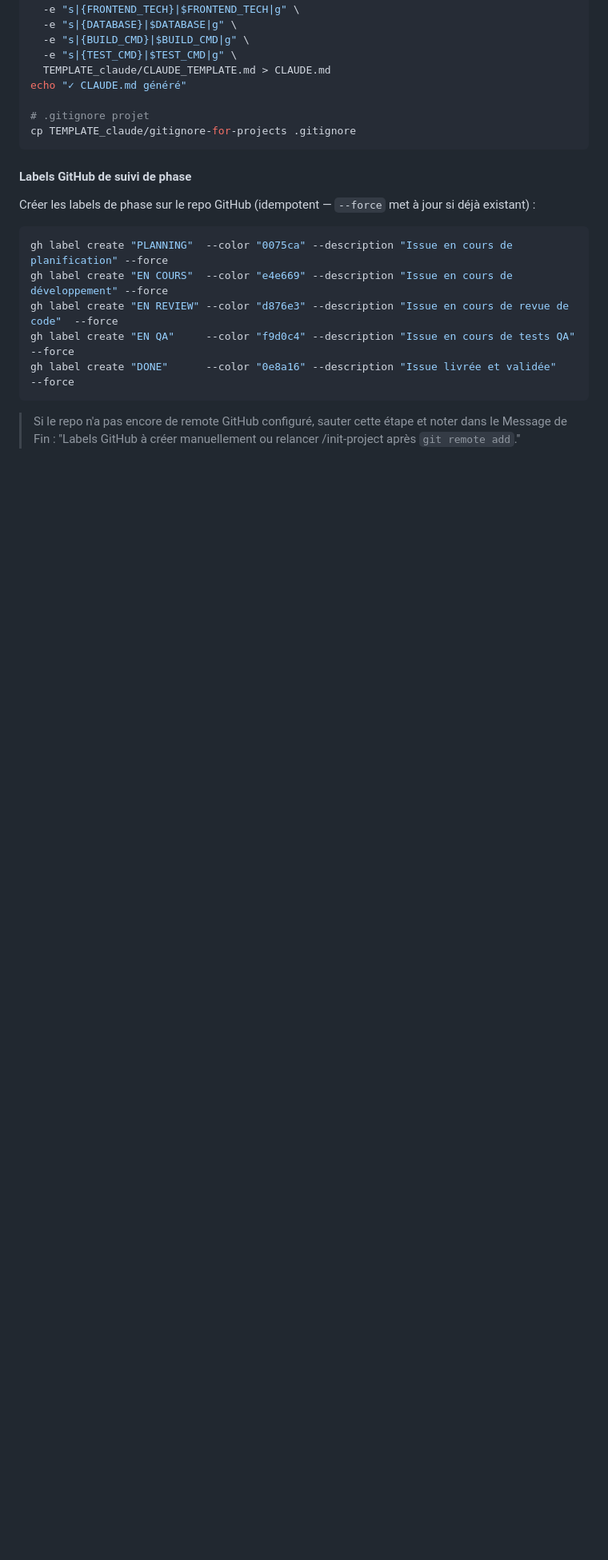
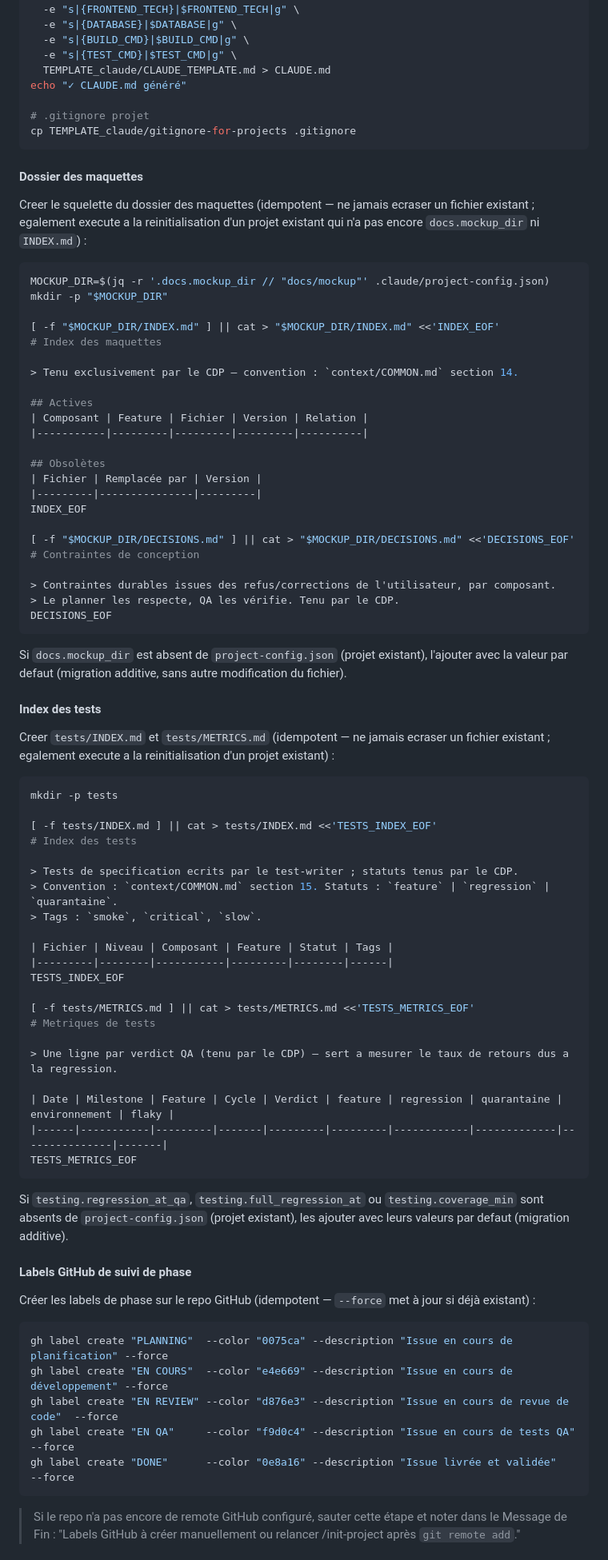
Before and after one commit to CCoupel/Emby_Badges, a Markdown page: .claude/commands/init-project.md, the part around one of its changes. Shown at 80% size. Drawn GitHub-style; blank space fills up the shorter version.

Commit message:
chore(claude): sync init-project.md from template v3.6.0
Co-Authored-By: Claude Sonnet 5 <noreply@anthropic.com>

````diff
--- a/.claude/commands/init-project.md
+++ b/.claude/commands/init-project.md
@@ -1109,6 +1132,73 @@ echo "✓ CLAUDE.md généré"
 cp TEMPLATE_claude/gitignore-for-projects .gitignore
 ```
 
+#### Dossier des maquettes
+
+Creer le squelette du dossier des maquettes (idempotent — ne jamais ecraser un fichier existant ;
+egalement execute a la reinitialisation d'un projet existant qui n'a pas encore `docs.mockup_dir`
+ni `INDEX.md`) :
+
+```bash
+MOCKUP_DIR=$(jq -r '.docs.mockup_dir // "docs/mockup"' .claude/project-config.json)
+mkdir -p "$MOCKUP_DIR"
+
+[ -f "$MOCKUP_DIR/INDEX.md" ] || cat > "$MOCKUP_DIR/INDEX.md" <<'INDEX_EOF'
+# Index des maquettes
+
+> Tenu exclusivement par le CDP — convention : `context/COMMON.md` section 14.
+
+## Actives
+| Composant | Feature | Fichier | Version | Relation |
+|-----------|---------|---------|---------|----------|
+
+## Obsolètes
+| Fichier | Remplacée par | Version |
+|---------|---------------|---------|
+INDEX_EOF
+
+[ -f "$MOCKUP_DIR/DECISIONS.md" ] || cat > "$MOCKUP_DIR/DECISIONS.md" <<'DECISIONS_EOF'
+# Contraintes de conception
+
+> Contraintes durables issues des refus/corrections de l'utilisateur, par composant.
+> Le planner les respecte, QA les vérifie. Tenu par le CDP.
+DECISIONS_EOF
+```
+
+Si `docs.mockup_dir` est absent de `project-config.json` (projet existant), l'ajouter avec la valeur par defaut
+(migration additive, sans autre modification du fichier).
+
+#### Index des tests
+
+Creer `tests/INDEX.md` et `tests/METRICS.md` (idempotent — ne jamais ecraser un fichier existant ;
+egalement execute a la reinitialisation d'un projet existant) :
+
+```bash
+mkdir -p tests
+
+[ -f tests/INDEX.md ] || cat > tests/INDEX.md <<'TESTS_INDEX_EOF'
+# Index des tests
+
+> Tests de specification ecrits par le test-writer ; statuts tenus par le CDP.
+> Convention : `context/COMMON.md` section 15. Statuts : `feature` | `regression` | `quarantaine`.
+> Tags : `smoke`, `critical`, `slow`.
+
+| Fichier | Niveau | Composant | Feature | Statut | Tags |
+|---------|--------|-----------|---------|--------|------|
+TESTS_INDEX_EOF
+
+[ -f tests/METRICS.md ] || cat > tests/METRICS.md <<'TESTS_METRICS_EOF'
+# Metriques de tests
+
+> Une ligne par verdict QA (tenu par le CDP) — sert a mesurer le taux de retours dus a la regression.
+
+| Date | Milestone | Feature | Cycle | Verdict | feature | regression | quarantaine | environnement | flaky |
+|------|-----------|---------|-------|---------|---------|------------|-------------|---------------|-------|
+TESTS_METRICS_EOF
+```
+
+Si `testing.regression_at_qa`, `testing.full_regression_at` ou `testing.coverage_min` sont absents de
+`project-config.json` (projet existant), les ajouter avec leurs valeurs par defaut (migration additive).
+
 #### Labels GitHub de suivi de phase
 
 Créer les labels de phase sur le repo GitHub (idempotent — `--force` met à jour si déjà existant) :
````
Also changed, not shown: other parts of .claude/commands/init-project.md (+25 -2 lines).
